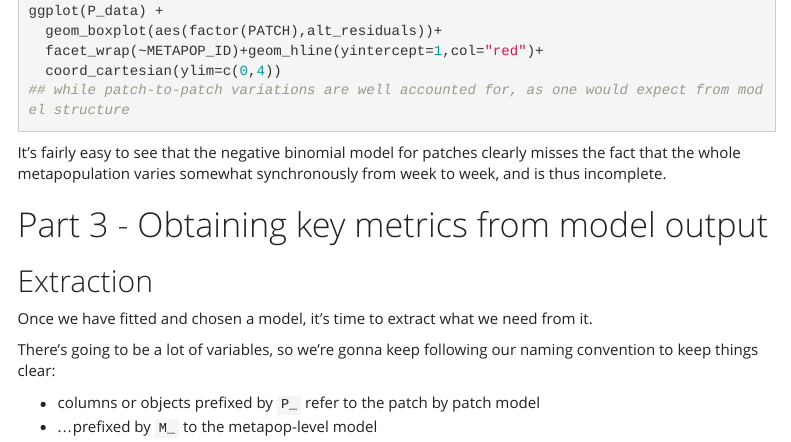
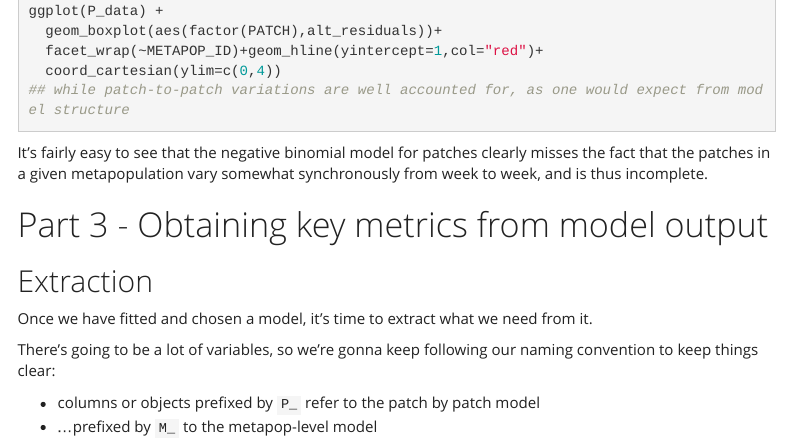
Before and after one commit to mdahirel/Tetranychus-metapop-2019, an R Markdown document (R/tetranychus-metapop-2019-script-annotated.Rmd): the page in a window 1100 px wide, from 10580 px down. Rendered offline with R 4.5, knitr and Pandoc, with nearby package versions; a font, style sheet, LaTeX package, included part or bibliography that could not be used is replaced or left out; menus at the side of the page are left out.

Commit message:
Update tetranychus-metapop-2019-script-annotated.Rmd

````diff
--- a/R/tetranychus-metapop-2019-script-annotated.Rmd
+++ b/R/tetranychus-metapop-2019-script-annotated.Rmd
@@ -476,7 +476,7 @@ ggplot(P_data) +
 
 ```
 
-It's fairly easy to see that the negative binomial model for patches clearly misses the fact that the whole metapopulation varies somewhat synchronously from week to week, and is thus incomplete.
+It's fairly easy to see that the negative binomial model for patches clearly misses the fact that the patches in a given metapopulation vary somewhat synchronously from week to week, and is thus incomplete.
 
 # Part 3 - Obtaining key metrics from model output
 
````
